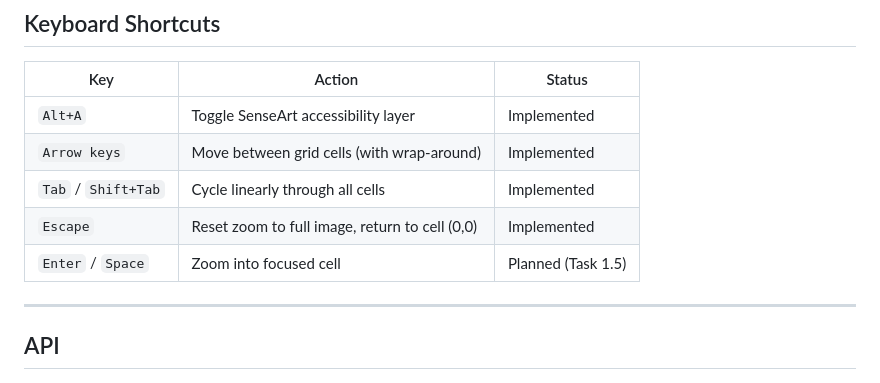
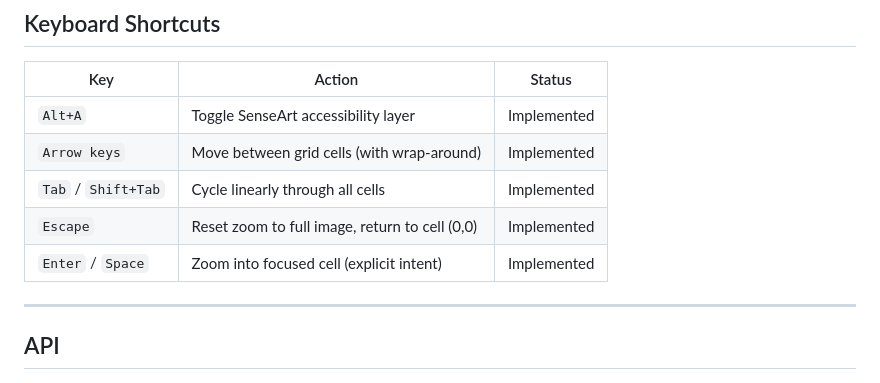
Before and after one commit to abbele/sense-art, a Markdown page: README.md, the part around the change. Drawn GitHub-style.

Commit message:
docs(docs): update docs to reflect ARIA fix, Enter/Space, tests and CI

```diff
--- a/README.md
+++ b/README.md
@@ -120,7 +120,7 @@ senseArt.enable()  // or press Alt+A to toggle
 | `Arrow keys` | Move between grid cells (with wrap-around) | Implemented |
 | `Tab` / `Shift+Tab` | Cycle linearly through all cells | Implemented |
 | `Escape` | Reset zoom to full image, return to cell (0,0) | Implemented |
-| `Enter` / `Space` | Zoom into focused cell | Planned (Task 1.5) |
+| `Enter` / `Space` | Zoom into focused cell (explicit intent) | Implemented |
 
 ---
 
```
Also changed, not shown: ARCHITECTURE.md (+2 -2 lines), ROADMAP.md (+8 -8 lines).
